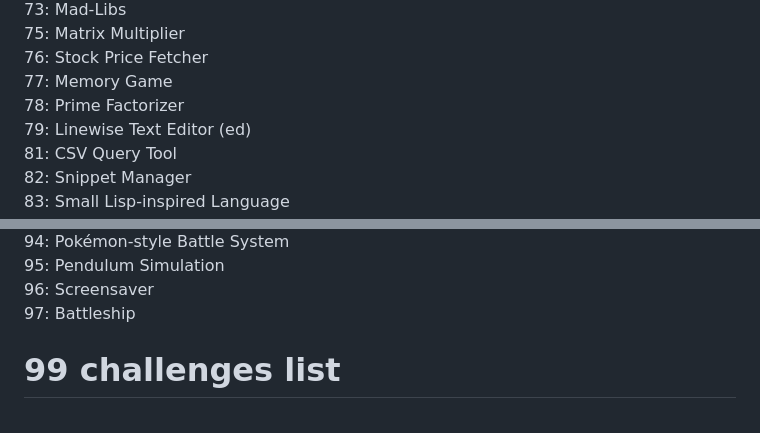
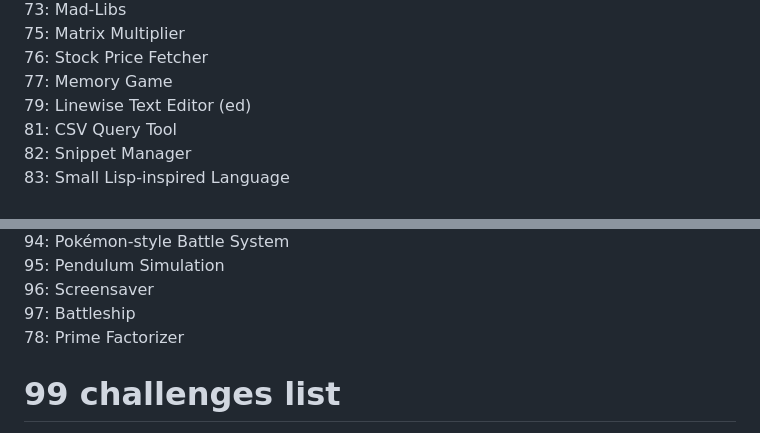
Before and after one commit to sndpwrites/99-code-challenges, a Markdown page: README.md, 2 parts joined by grey strips. Rendered like a GitHub page.

Commit message:
78: Prime Factorizer

```diff
--- a/README.md
+++ b/README.md
@@ -93,7 +93,6 @@ README.md file could be better. Work in progress
 75: Matrix Multiplier <br />
 76: Stock Price Fetcher <br />
 77: Memory Game <br />
-78: Prime Factorizer <br />
 79: Linewise Text Editor (ed) <br />
 81: CSV Query Tool <br />
 82: Snippet Manager <br />
@@ -108,6 +107,7 @@ README.md file could be better. Work in progress
 95: Pendulum Simulation <br />
 96: Screensaver <br />
 97: Battleship <br />
+78: Prime Factorizer <br />
 
 # 99 challenges list
 
```
